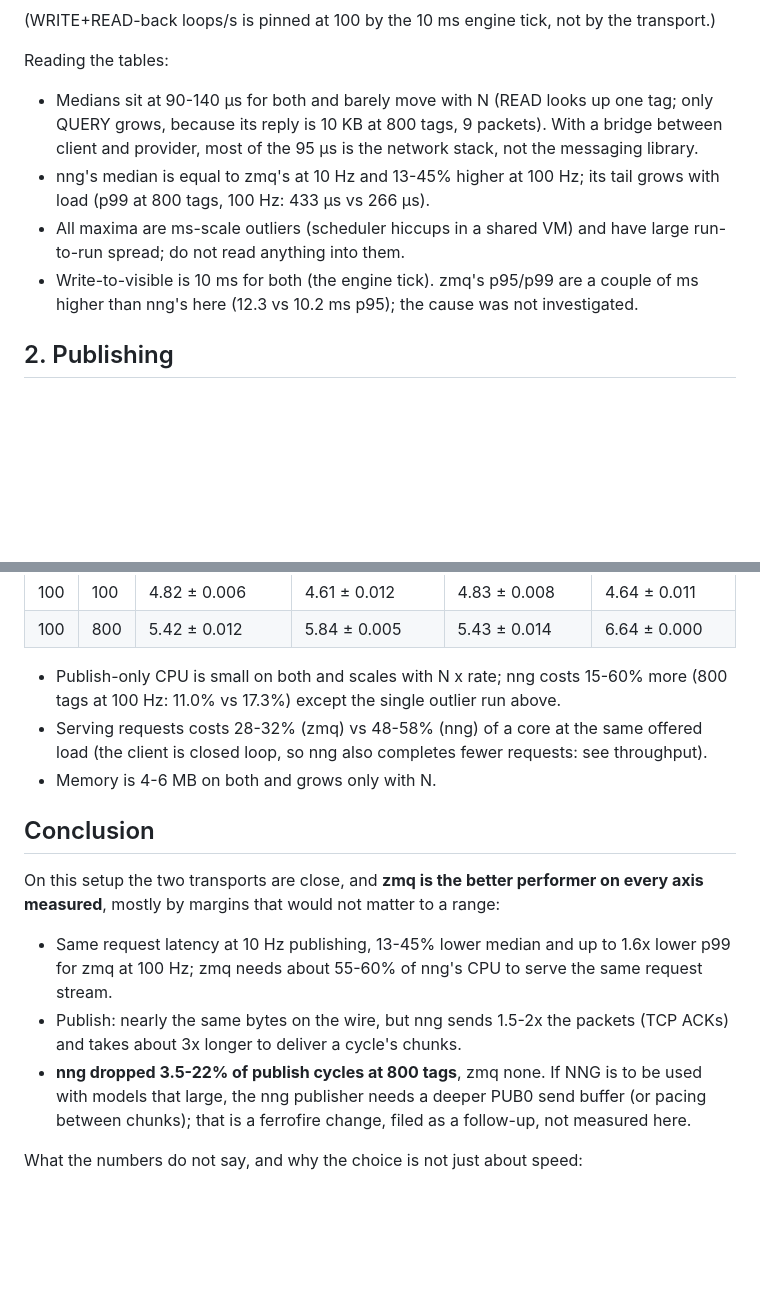
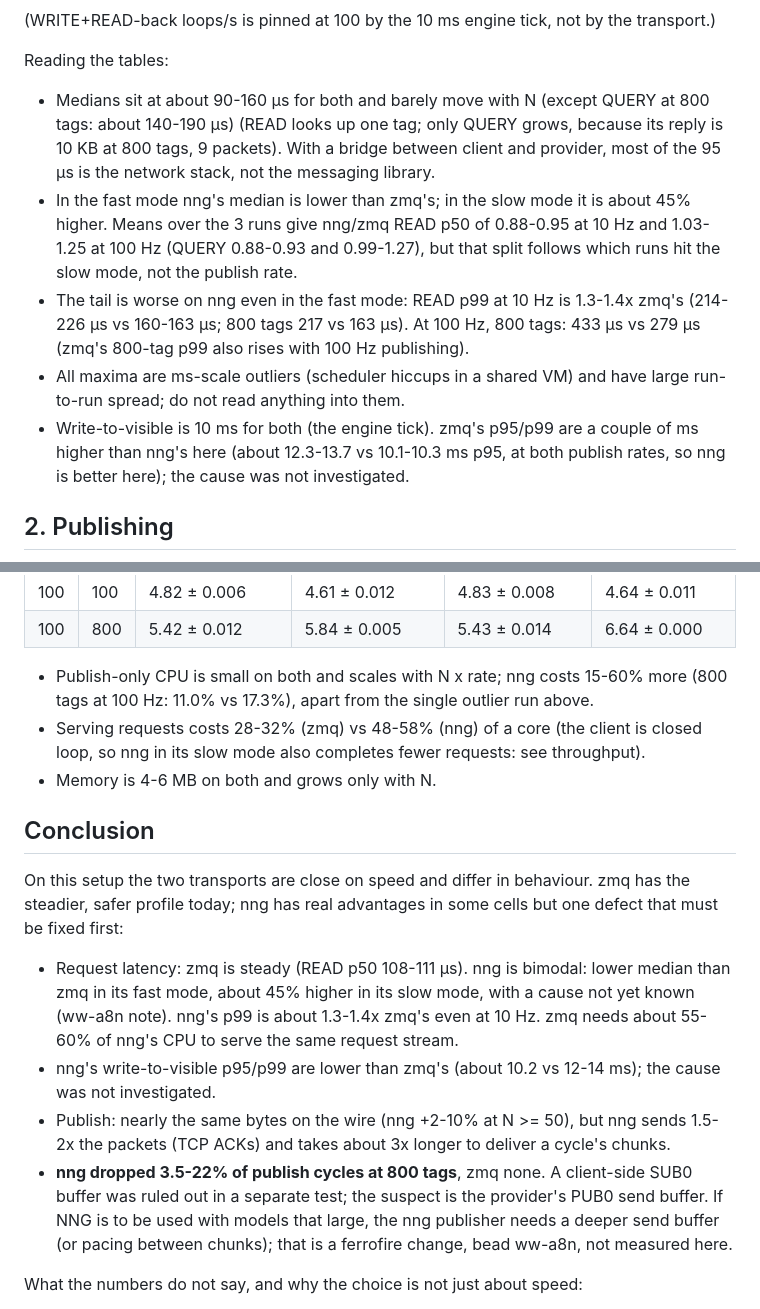
Before and after one commit to adamsrnmsu/ferrofire, a Markdown page: docs/bench/transport-comparison.md, 2 parts joined by grey strips. Drawn GitHub-style; blank space fills up the shorter version.

```diff
--- a/docs/bench/transport-comparison.md
+++ b/docs/bench/transport-comparison.md
@@ -152,11 +191,13 @@ All times in microseconds; mean ± sd of the per-run percentile over 3 runs. Top
 
 Reading the tables:
 
-- Medians sit at 90-140 µs for both and barely move with N (READ looks up one tag; only QUERY grows, because its reply is 10 KB at 800 tags, 9 packets).
+- Medians sit at about 90-160 µs for both and barely move with N (except QUERY at 800 tags: about 140-190 µs) (READ looks up one tag; only QUERY grows, because its reply is 10 KB at 800 tags, 9 packets).
   With a bridge between client and provider, most of the 95 µs is the network stack, not the messaging library.
-- nng's median is equal to zmq's at 10 Hz and 13-45% higher at 100 Hz; its tail grows with load (p99 at 800 tags, 100 Hz: 433 µs vs 266 µs).
+- In the fast mode nng's median is lower than zmq's; in the slow mode it is about 45% higher. Means over the 3 runs give nng/zmq READ p50 of 0.88-0.95 at 10 Hz and 1.03-1.25 at 100 Hz
+  (QUERY 0.88-0.93 and 0.99-1.27), but that split follows which runs hit the slow mode, not the publish rate.
+- The tail is worse on nng even in the fast mode: READ p99 at 10 Hz is 1.3-1.4x zmq's (214-226 µs vs 160-163 µs; 800 tags 217 vs 163 µs). At 100 Hz, 800 tags: 433 µs vs 279 µs (zmq's 800-tag p99 also rises with 100 Hz publishing).
 - All maxima are ms-scale outliers (scheduler hiccups in a shared VM) and have large run-to-run spread; do not read anything into them.
-- Write-to-visible is 10 ms for both (the engine tick). zmq's p95/p99 are a couple of ms higher than nng's here (12.3 vs 10.2 ms p95); the cause was not investigated.
+- Write-to-visible is 10 ms for both (the engine tick). zmq's p95/p99 are a couple of ms higher than nng's here (about 12.3-13.7 vs 10.1-10.3 ms p95, at both publish rates, so nng is better here); the cause was not investigated.
 
 ## 2. Publishing
 
@@ -284,17 +325,21 @@ CPU is percent of one core, per phase (publish-only: engine plus publisher; the
 | 100 | 800 | 5.42 ± 0.012 | 5.84 ± 0.005 | 5.43 ± 0.014 | 6.64 ± 0.000 |
 
 
-- Publish-only CPU is small on both and scales with N x rate; nng costs 15-60% more (800 tags at 100 Hz: 11.0% vs 17.3%) except the single outlier run above.
-- Serving requests costs 28-32% (zmq) vs 48-58% (nng) of a core at the same offered load (the client is closed loop, so nng also completes fewer requests: see throughput).
+- Publish-only CPU is small on both and scales with N x rate; nng costs 15-60% more (800 tags at 100 Hz: 11.0% vs 17.3%), apart from the single outlier run above.
+- Serving requests costs 28-32% (zmq) vs 48-58% (nng) of a core (the client is closed loop, so nng in its slow mode also completes fewer requests: see throughput).
 - Memory is 4-6 MB on both and grows only with N.
 
 ## Conclusion
 
-On this setup the two transports are close, and **zmq is the better performer on every axis measured**, mostly by margins that would not matter to a range:
+On this setup the two transports are close on speed and differ in behaviour. zmq has the steadier, safer profile today; nng has real advantages in
+some cells but one defect that must be fixed first:
 
-- Same request latency at 10 Hz publishing, 13-45% lower median and up to 1.6x lower p99 for zmq at 100 Hz; zmq needs about 55-60% of nng's CPU to serve the same request stream.
-- Publish: nearly the same bytes on the wire, but nng sends 1.5-2x the packets (TCP ACKs) and takes about 3x longer to deliver a cycle's chunks.
-- **nng dropped 3.5-22% of publish cycles at 800 tags**, zmq none. If NNG is to be used with models that large, the nng publisher needs a deeper PUB0 send buffer (or pacing between chunks); that is a ferrofire change, filed as a follow-up, not measured here.
+- Request latency: zmq is steady (READ p50 108-111 µs). nng is bimodal: lower median than zmq in its fast mode, about 45% higher in its slow mode, with a cause not yet known (ww-a8n note).
+  nng's p99 is about 1.3-1.4x zmq's even at 10 Hz. zmq needs about 55-60% of nng's CPU to serve the same request stream.
+- nng's write-to-visible p95/p99 are lower than zmq's (about 10.2 vs 12-14 ms); the cause was not investigated.
+- Publish: nearly the same bytes on the wire (nng +2-10% at N >= 50), but nng sends 1.5-2x the packets (TCP ACKs) and takes about 3x longer to deliver a cycle's chunks.
+- **nng dropped 3.5-22% of publish cycles at 800 tags**, zmq none. A client-side SUB0 buffer was ruled out in a separate test; the suspect is the provider's PUB0 send buffer.
+  If NNG is to be used with models that large, the nng publisher needs a deeper send buffer (or pacing between chunks); that is a ferrofire change, bead ww-a8n, not measured here.
 
 What the numbers do not say, and why the choice is not just about speed:
 
```
Also changed, not shown: other parts of docs/bench/transport-comparison.md (+50 -11 lines), docs/bench/img/latency_runs.png (added), 2 other files.
